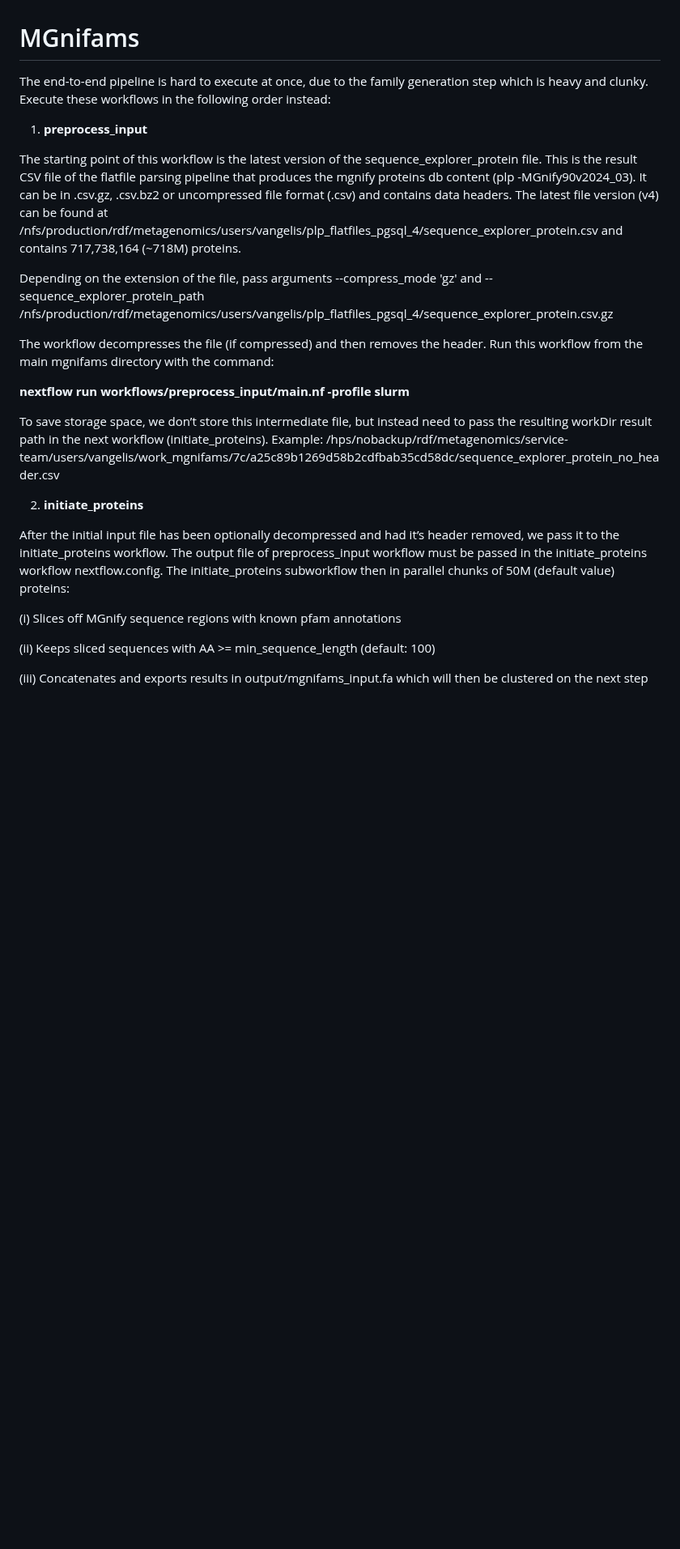
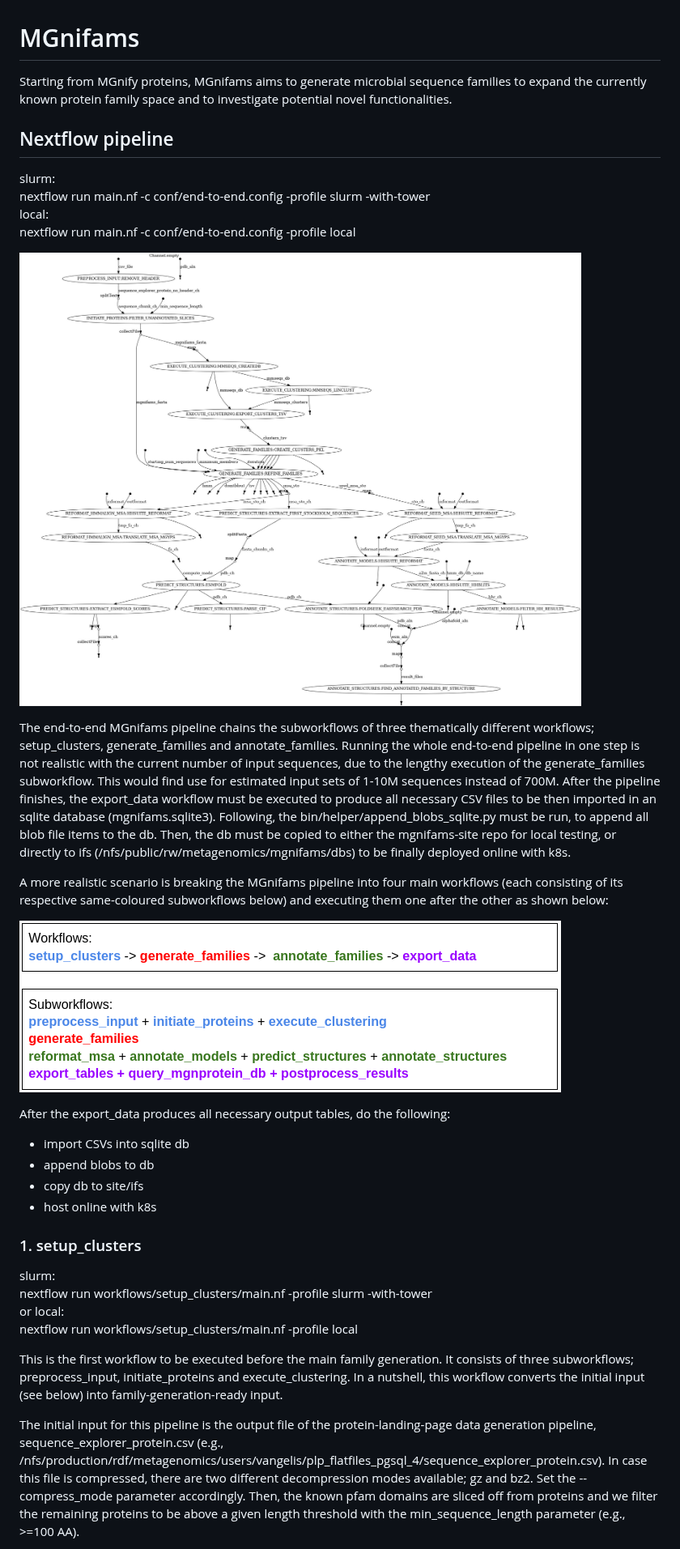
Before and after one commit to EBI-Metagenomics/mgnifams, a Markdown page: README.md, the part around one of its changes. Shown at 81% size. GitHub-like rendering; pictures changed too: images/end-to-end.jpg (added), images/workflows.png (added); blank space fills up the shorter version.

Commit message:
readme update init, images updated

```diff
--- a/README.md
+++ b/README.md
@@ -1,27 +1,36 @@
 # MGnifams
 
-The end-to-end pipeline is hard to execute at once, due to the family generation step which is heavy and clunky. Execute these workflows in the following order instead:
+Starting from MGnify proteins, MGnifams aims to generate microbial sequence families to expand the currently known protein family space and to investigate potential novel functionalities.
 
-1. **preprocess_input**
+## Nextflow pipeline
 
-The starting point of this workflow is the latest version of the sequence_explorer_protein file. This is the result CSV file of the flatfile parsing pipeline that produces the mgnify proteins db content (plp -MGnify90v2024_03). It can be in .csv.gz, .csv.bz2 or uncompressed file format (.csv) and contains data headers. The latest file version (v4) can be found at /nfs/production/rdf/metagenomics/users/vangelis/plp_flatfiles_pgsql_4/sequence_explorer_protein.csv and contains 717,738,164 (~718M) proteins.
+slurm:
+nextflow run main.nf -c conf/end-to-end.config -profile slurm -with-tower
+local:
+nextflow run main.nf -c conf/end-to-end.config -profile local
 
-Depending on the extension of the file, pass arguments --compress_mode 'gz' and --sequence_explorer_protein_path /nfs/production/rdf/metagenomics/users/vangelis/plp_flatfiles_pgsql_4/sequence_explorer_protein.csv.gz
+![alt text](images/end-to-end.jpg)
 
-The workflow decompresses the file (if compressed) and then removes the header. Run this workflow from the main mgnifams directory with the command:
+The end-to-end MGnifams pipeline chains the subworkflows of three thematically different workflows; setup_clusters, generate_families and annotate_families. Running the whole end-to-end pipeline in one step is not realistic with the current number of input sequences, due to the lengthy execution of the generate_families subworkflow. This would find use for estimated input sets of 1-10M sequences instead of 700M. After the pipeline finishes, the export_data workflow must be executed to produce all necessary CSV files to be then imported in an sqlite database (mgnifams.sqlite3). Following, the bin/helper/append_blobs_sqlite.py must be run, to append all blob file items to the db. Then, the db must be copied to either the mgnifams-site repo for local testing, or directly to ifs (/nfs/public/rw/metagenomics/mgnifams/dbs) to be finally deployed online with k8s.
 
-**nextflow run workflows/preprocess_input/main.nf -profile slurm**
+A more realistic scenario is breaking the MGnifams pipeline into four main workflows (each consisting of its respective same-coloured subworkflows below) and executing them one after the other as shown below:
 
-To save storage space, we don’t store this intermediate file, but instead need to pass the resulting workDir result path in the next workflow (initiate_proteins). Example: /hps/nobackup/rdf/metagenomics/service-team/users/vangelis/work_mgnifams/7c/a25c89b1269d58b2cdfbab35cd58dc/sequence_explorer_protein_no_header.csv
+![alt text](images/workflows.png)
 
-2. **initiate_proteins**
+After the export_data produces all necessary output tables, do the following:
+* import CSVs into sqlite db
+* append blobs to db
+* copy db to site/ifs
+* host online with k8s
 
-After the initial input file has been optionally decompressed and had it’s header removed, we pass it to the initiate_proteins workflow. The output file of preprocess_input workflow must be passed in the initiate_proteins workflow nextflow.config.
-The initiate_proteins subworkflow then in parallel chunks of 50M (default value) proteins:
+### 1. setup_clusters
+slurm:
+nextflow run workflows/setup_clusters/main.nf -profile slurm -with-tower
+or local:
+nextflow run workflows/setup_clusters/main.nf -profile local
 
-(i) Slices off MGnify sequence regions with known pfam annotations
+This is the first workflow to be executed before the main family generation. It consists of three subworkflows; preprocess_input, initiate_proteins and execute_clustering. In a nutshell, this workflow converts the initial input (see below) into family-generation-ready input.
 
-(ii) Keeps sliced sequences with AA >= min_sequence_length (default: 100)
+The initial input for this pipeline is the output file of the protein-landing-page data generation pipeline, sequence_explorer_protein.csv (e.g., /nfs/production/rdf/metagenomics/users/vangelis/plp_flatfiles_pgsql_4/sequence_explorer_protein.csv). In case this file is compressed, there are two different decompression modes available; gz and bz2. Set the --compress_mode parameter accordingly. Then, the known pfam domains are sliced off from proteins and we filter the remaining proteins to be above a given length threshold with the min_sequence_length parameter (e.g., >=100 AA).
 
-(iii) Concatenates and exports results in output/mgnifams_input.fa which will then be clustered on the next step
 
```
Also changed, not shown: other parts of README.md (+5 -74 lines), 10 other files.
